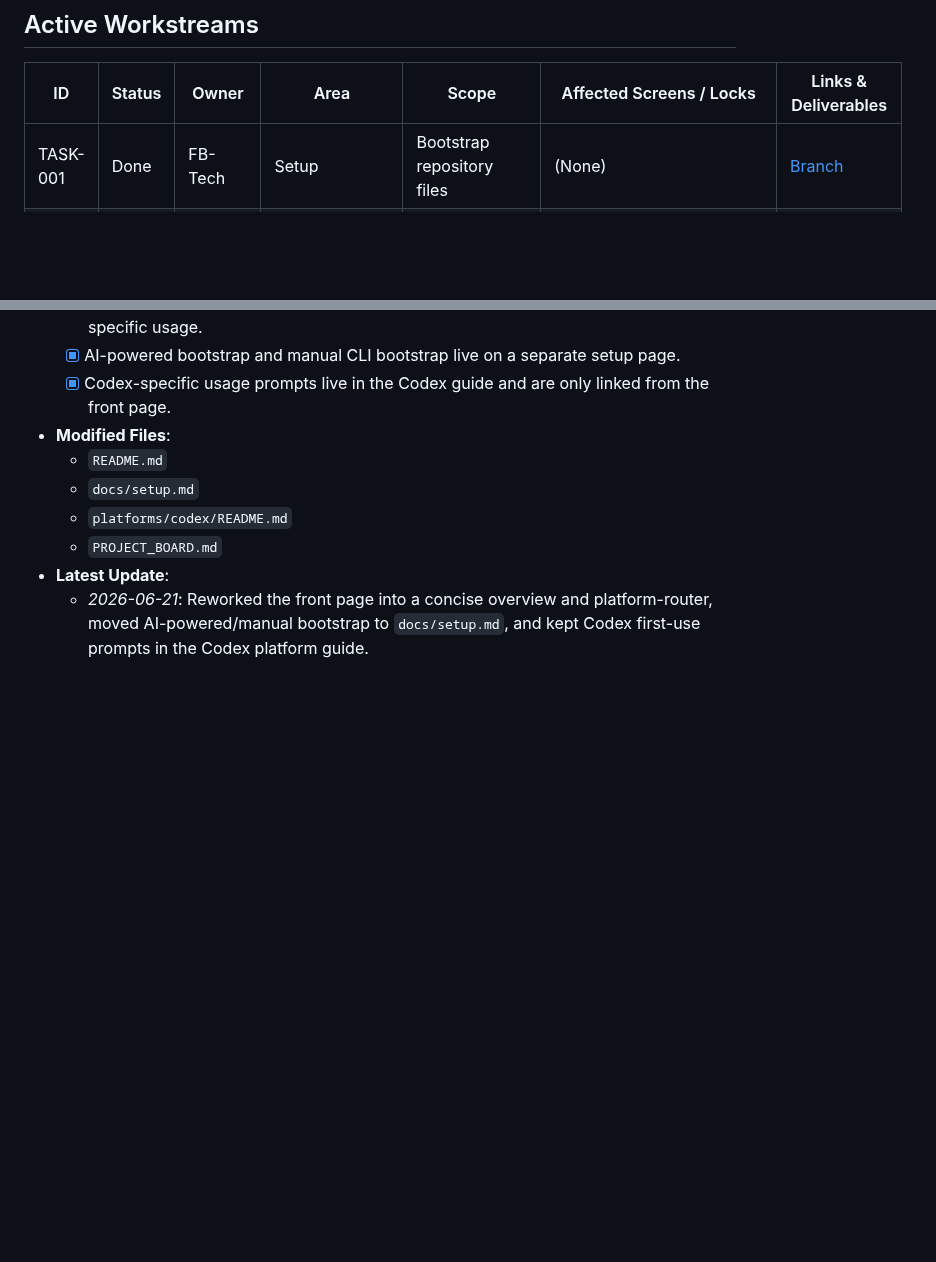
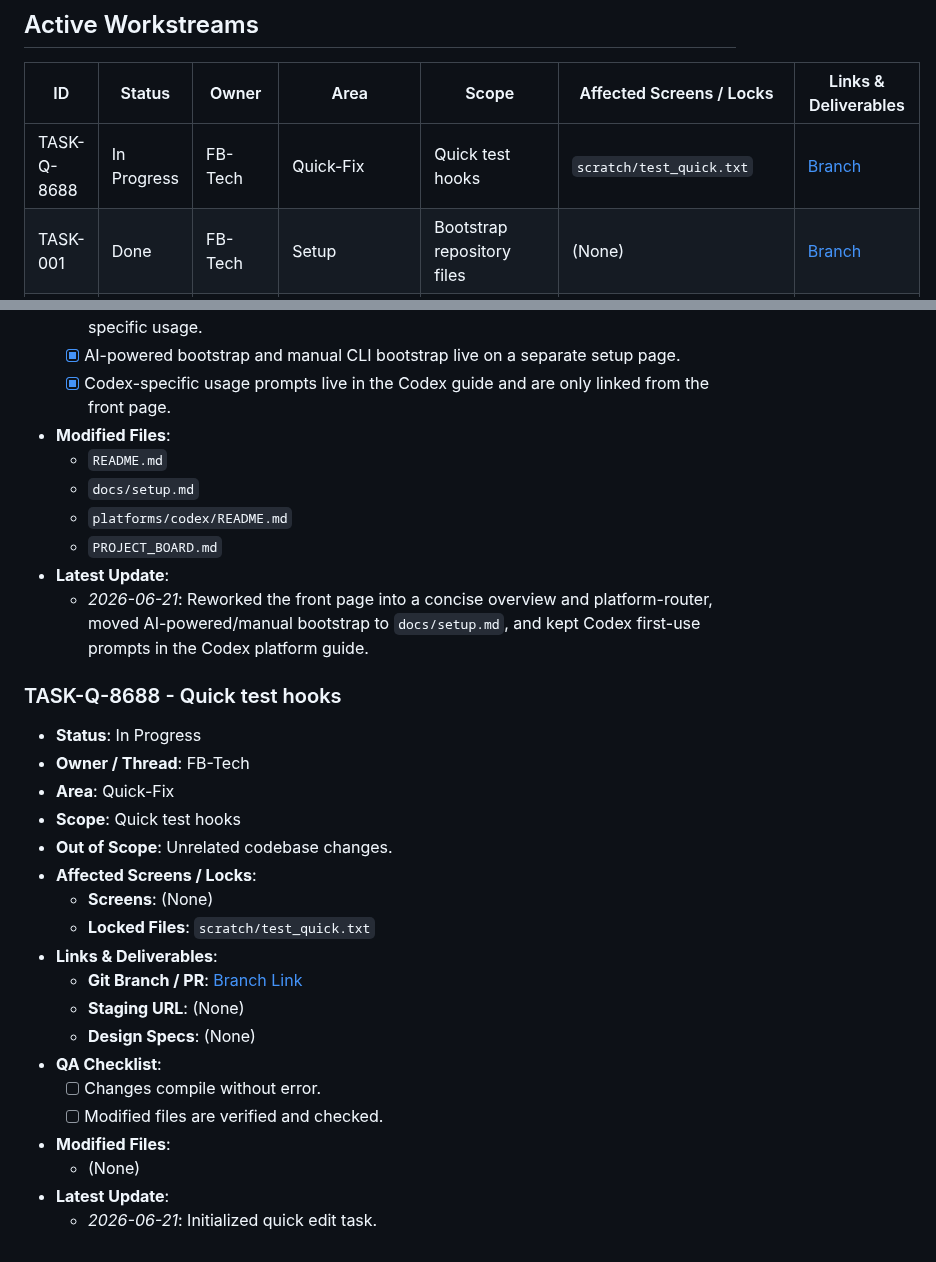
Before and after one commit to friedbeef1/fb-lane-coordination, a Markdown page: PROJECT_BOARD.md, 2 parts joined by grey strips. Drawn GitHub-style; blank space fills up the shorter version.

Commit message:
docs: quick-claim TASK-Q-8688 and lock files

```diff
--- a/PROJECT_BOARD.md
+++ b/PROJECT_BOARD.md
@@ -13,6 +13,7 @@
 
 | ID | Status | Owner | Area | Scope | Affected Screens / Locks | Links & Deliverables |
 |---|---|---|---|---|---|---|
+| TASK-Q-8688 | In Progress | FB-Tech | Quick-Fix | Quick test hooks | `scratch/test_quick.txt` | [Branch](https://github.com/friedbeef1/fb-lane-coordination/tree/quick/TASK-Q-8688-quick-test-hooks) |
 | TASK-001 | Done | FB-Tech | Setup | Bootstrap repository files | (None) | [Branch](https://github.com/example/repo/tree/main) |
 | TASK-002 | Ready | FB-Tech | Core | Implement user authentication endpoints | `src/auth.ts`, `src/db.ts` | (None) |
 | TASK-003 | Ready | FB-Design | UI | Design responsive dashboard navigation | `src/navigation.css` | (None) |
@@ -234,3 +235,25 @@
     *   `PROJECT_BOARD.md`
 *   **Latest Update**:
     *   *2026-06-21*: Reworked the front page into a concise overview and platform-router, moved AI-powered/manual bootstrap to `docs/setup.md`, and kept Codex first-use prompts in the Codex platform guide.
+
+
+### TASK-Q-8688 - Quick test hooks
+*   **Status**: In Progress
+*   **Owner / Thread**: FB-Tech
+*   **Area**: Quick-Fix
+*   **Scope**: Quick test hooks
+*   **Out of Scope**: Unrelated codebase changes.
+*   **Affected Screens / Locks**:
+    *   **Screens**: (None)
+    *   **Locked Files**: `scratch/test_quick.txt`
+*   **Links & Deliverables**:
+    *   **Git Branch / PR**: [Branch Link](https://github.com/friedbeef1/fb-lane-coordination/tree/quick/TASK-Q-8688-quick-test-hooks)
+    *   **Staging URL**: (None)
+    *   **Design Specs**: (None)
+*   **QA Checklist**:
+    *   [ ] Changes compile without error.
+    *   [ ] Modified files are verified and checked.
+*   **Modified Files**:
+    *   (None)
+*   **Latest Update**:
+    *   *2026-06-21*: Initialized quick edit task.
```
